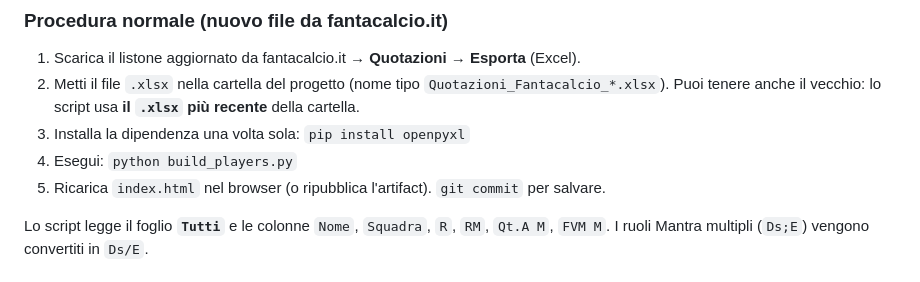
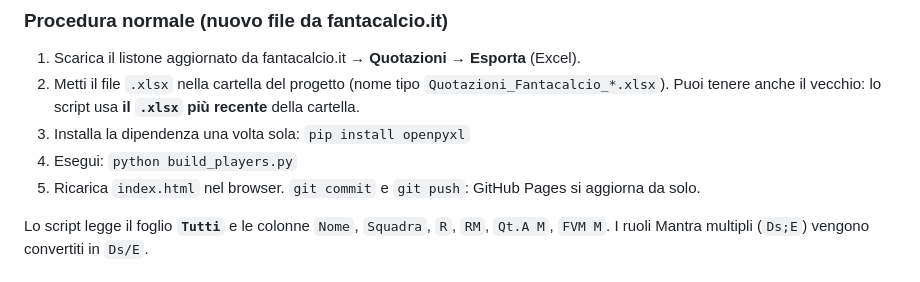
Before and after one commit to andreamurari/FantaMantra_SquadBuilder, a Markdown page: README.md, the part around one of its changes. GitHub-like rendering.

```diff
--- a/README.md
+++ b/README.md
@@ -92,7 +92,7 @@ riga ~531). Si rigenerano dal file Excel con lo script **`build_players.py`**.
    Puoi tenere anche il vecchio: lo script usa **il `.xlsx` più recente** della cartella.
 3. Installa la dipendenza una volta sola: `pip install openpyxl`
 4. Esegui: `python build_players.py`
-5. Ricarica `index.html` nel browser (o ripubblica l'artifact). `git commit` per salvare.
+5. Ricarica `index.html` nel browser. `git commit` e `git push`: GitHub Pages si aggiorna da solo.
 
 Lo script legge il foglio **`Tutti`** e le colonne `Nome`, `Squadra`, `R`, `RM`, `Qt.A M`,
 `FVM M`. I ruoli Mantra multipli (`Ds;E`) vengono convertiti in `Ds/E`.
```
Also changed, not shown: other parts of README.md (+3 -3 lines).
